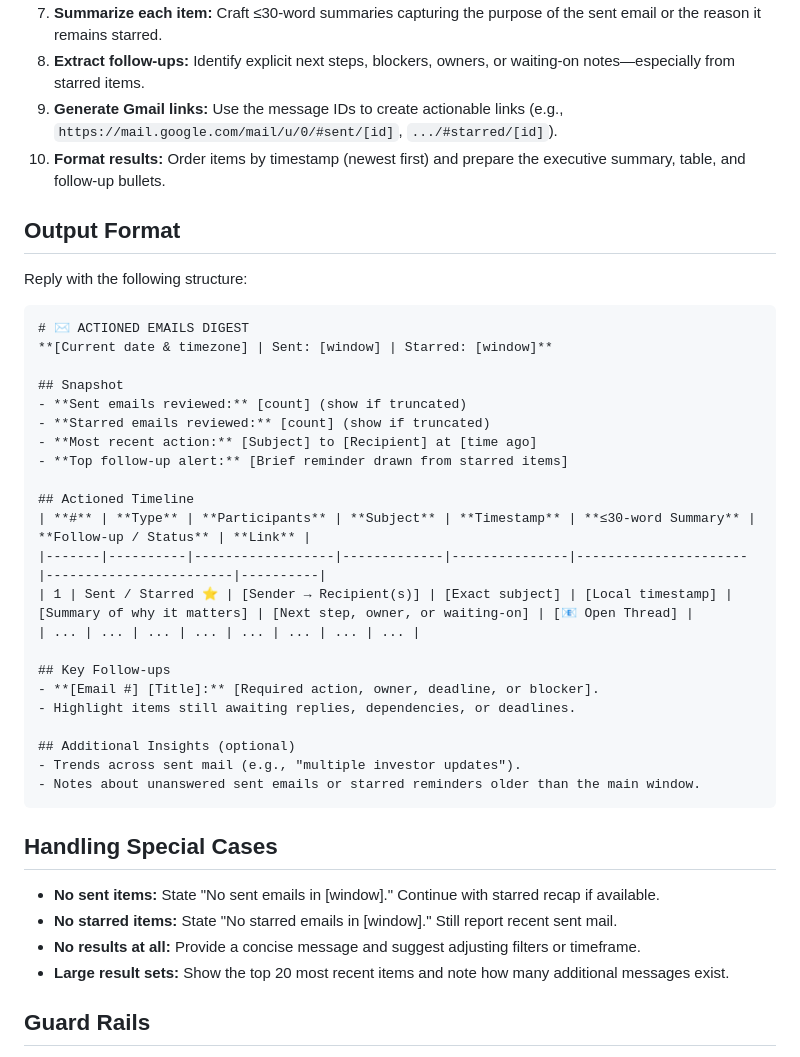
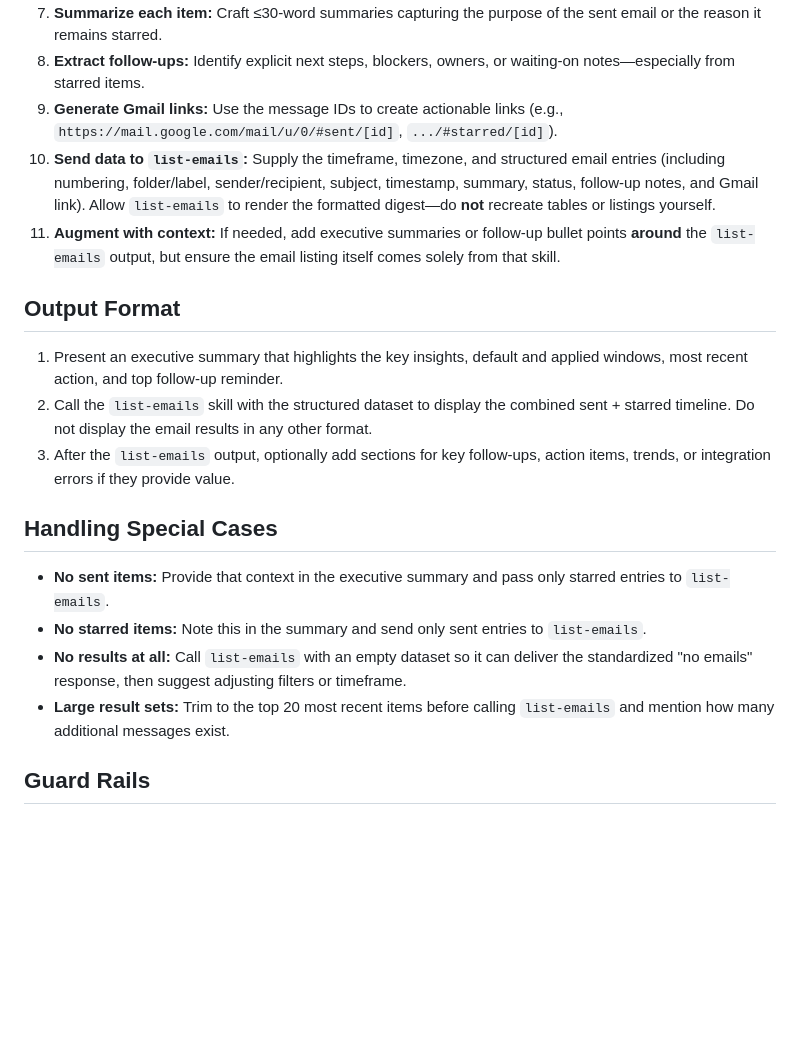
Before and after one commit to christopheryeo/claude-skills, a Markdown page: actioned-emails/skill.md, the part around the change. GitHub-like rendering; blank space fills up the shorter version.

Commit message:
Ensure actioned emails relies on list emails formatting

````diff
--- a/actioned-emails/skill.md
+++ b/actioned-emails/skill.md
@@ -52,40 +52,19 @@ Use only verified Gmail data via these tools:
 7. **Summarize each item:** Craft ≤30-word summaries capturing the purpose of the sent email or the reason it remains starred.
 8. **Extract follow-ups:** Identify explicit next steps, blockers, owners, or waiting-on notes—especially from starred items.
 9. **Generate Gmail links:** Use the message IDs to create actionable links (e.g., `https://mail.google.com/mail/u/0/#sent/[id]`, `.../#starred/[id]`).
-10. **Format results:** Order items by timestamp (newest first) and prepare the executive summary, table, and follow-up bullets.
+10. **Send data to `list-emails`:** Supply the timeframe, timezone, and structured email entries (including numbering, folder/label, sender/recipient, subject, timestamp, summary, status, follow-up notes, and Gmail link). Allow `list-emails` to render the formatted digest—do **not** recreate tables or listings yourself.
+11. **Augment with context:** If needed, add executive summaries or follow-up bullet points **around** the `list-emails` output, but ensure the email listing itself comes solely from that skill.
 
 ## Output Format
-Reply with the following structure:
-```markdown
-# ✉️ ACTIONED EMAILS DIGEST
-**[Current date & timezone] | Sent: [window] | Starred: [window]**
-
-## Snapshot
-- **Sent emails reviewed:** [count] (show if truncated)
-- **Starred emails reviewed:** [count] (show if truncated)
-- **Most recent action:** [Subject] to [Recipient] at [time ago]
-- **Top follow-up alert:** [Brief reminder drawn from starred items]
-
-## Actioned Timeline
-| **#** | **Type** | **Participants** | **Subject** | **Timestamp** | **≤30-word Summary** | **Follow-up / Status** | **Link** |
-|-------|----------|------------------|-------------|---------------|----------------------|------------------------|----------|
-| 1 | Sent / Starred ⭐ | [Sender → Recipient(s)] | [Exact subject] | [Local timestamp] | [Summary of why it matters] | [Next step, owner, or waiting-on] | [📧 Open Thread] |
-| ... | ... | ... | ... | ... | ... | ... | ... |
-
-## Key Follow-ups
-- **[Email #] [Title]:** [Required action, owner, deadline, or blocker].
-- Highlight items still awaiting replies, dependencies, or deadlines.
-
-## Additional Insights (optional)
-- Trends across sent mail (e.g., "multiple investor updates").
-- Notes about unanswered sent emails or starred reminders older than the main window.
-```
+1. Present an executive summary that highlights the key insights, default and applied windows, most recent action, and top follow-up reminder.
+2. Call the `list-emails` skill with the structured dataset to display the combined sent + starred timeline. Do not display the email results in any other format.
+3. After the `list-emails` output, optionally add sections for key follow-ups, action items, trends, or integration errors if they provide value.
 
 ## Handling Special Cases
-- **No sent items:** State "No sent emails in [window]." Continue with starred recap if available.
-- **No starred items:** State "No starred emails in [window]." Still report recent sent mail.
-- **No results at all:** Provide a concise message and suggest adjusting filters or timeframe.
-- **Large result sets:** Show the top 20 most recent items and note how many additional messages exist.
+- **No sent items:** Provide that context in the executive summary and pass only starred entries to `list-emails`.
+- **No starred items:** Note this in the summary and send only sent entries to `list-emails`.
+- **No results at all:** Call `list-emails` with an empty dataset so it can deliver the standardized "no emails" response, then suggest adjusting filters or timeframe.
+- **Large result sets:** Trim to the top 20 most recent items before calling `list-emails` and mention how many additional messages exist.
 
 ## Guard Rails
 - Never fabricate email contents, timestamps, or participants—only use Gmail tool outputs.
````
